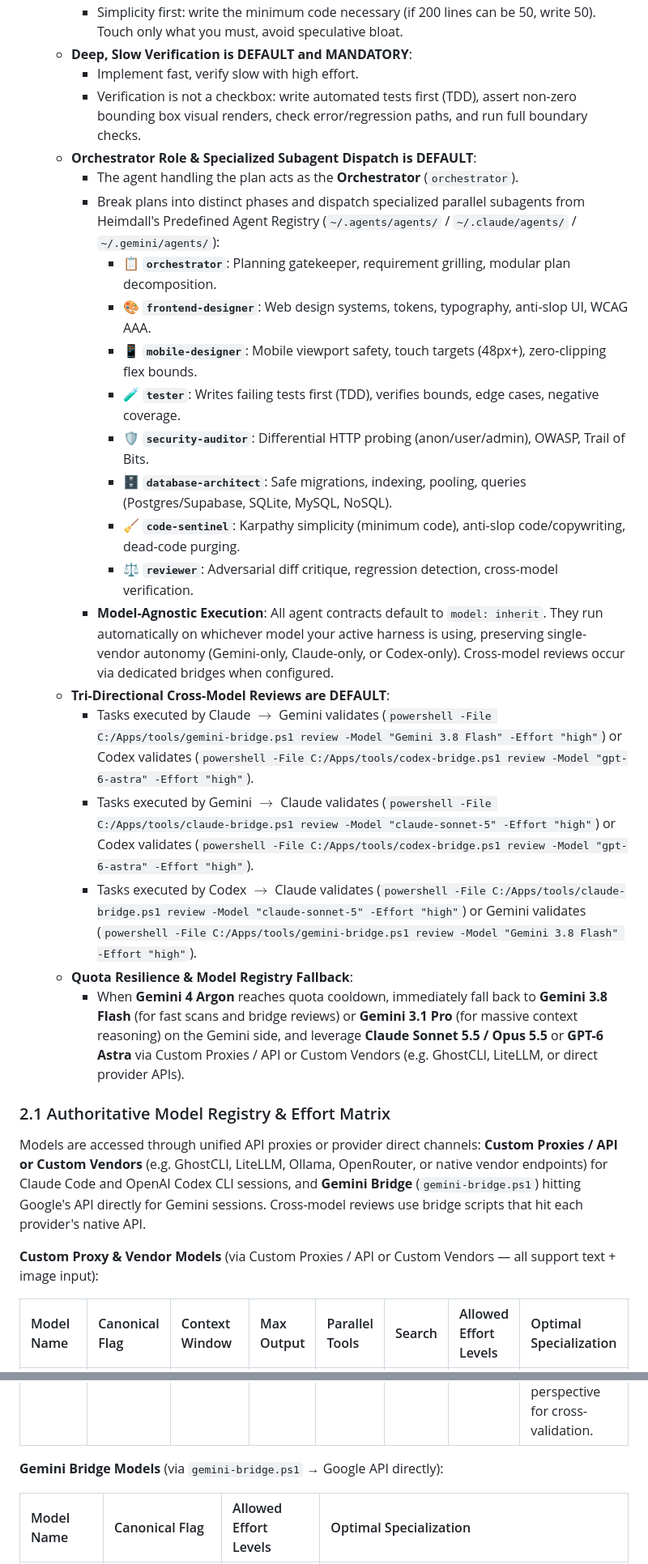
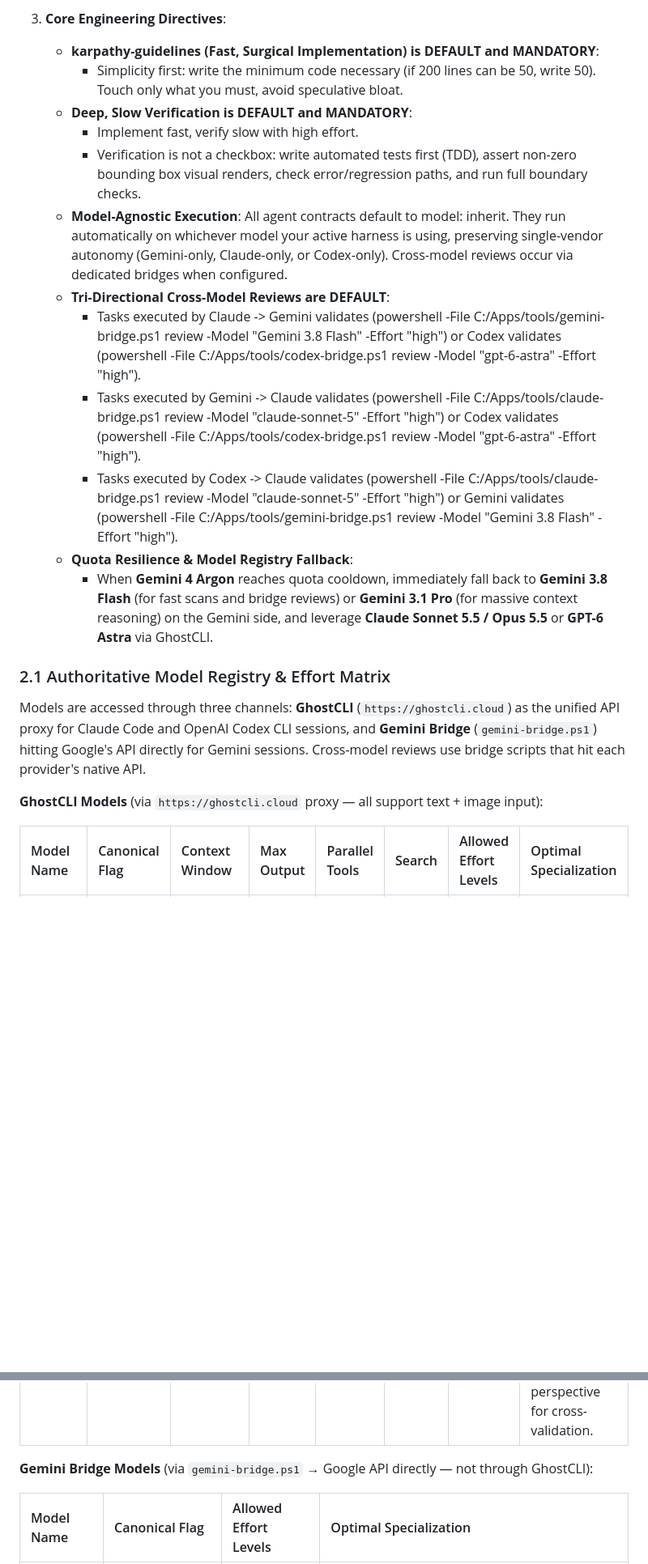
Before and after one commit to bepaldes/heimdall-agent, a Markdown page: doctrine/AGENTS.md, 2 parts joined by grey strips. Shown at 81% size. GitHub-like rendering; blank space fills up the shorter version.

```diff
--- a/doctrine/AGENTS.md
+++ b/doctrine/AGENTS.md
@@ -39,31 +60,22 @@ When in plan mode or handling a `/plan` request in any project:
+3. **Core Engineering Directives**:
+   - **karpathy-guidelines (Fast, Surgical Implementation) is DEFAULT and MANDATORY**:
      - Simplicity first: write the minimum code necessary (if 200 lines can be 50, write 50). Touch only what you must, avoid speculative bloat.
    - **Deep, Slow Verification is DEFAULT and MANDATORY**:
      - Implement fast, verify slow with high effort.
      - Verification is not a checkbox: write automated tests first (TDD), assert non-zero bounding box visual renders, check error/regression paths, and run full boundary checks.
-   - **Orchestrator Role & Specialized Subagent Dispatch is DEFAULT**:
-     - The agent handling the plan acts as the **Orchestrator** (`orchestrator`).
-     - Break plans into distinct phases and dispatch specialized parallel subagents from Heimdall's Predefined Agent Registry (`~/.agents/agents/` / `~/.claude/agents/` / `~/.gemini/agents/`):
-       - 📋 **`orchestrator`**: Planning gatekeeper, requirement grilling, modular plan decomposition.
-       - 🎨 **`frontend-designer`**: Web design systems, tokens, typography, anti-slop UI, WCAG AAA.
-       - 📱 **`mobile-designer`**: Mobile viewport safety, touch targets (48px+), zero-clipping flex bounds.
-       - 🧪 **`tester`**: Writes failing tests first (TDD), verifies bounds, edge cases, negative coverage.
-       - 🛡️ **`security-auditor`**: Differential HTTP probing (anon/user/admin), OWASP, Trail of Bits.
-       - 🗄️ **`database-architect`**: Safe migrations, indexing, pooling, queries (Postgres/Supabase, SQLite, MySQL, NoSQL).
-       - 🧹 **`code-sentinel`**: Karpathy simplicity (minimum code), anti-slop code/copywriting, dead-code purging.
-       - ⚖️ **`reviewer`**: Adversarial diff critique, regression detection, cross-model verification.
-     - **Model-Agnostic Execution**: All agent contracts default to `model: inherit`. They run automatically on whichever model your active harness is using, preserving single-vendor autonomy (Gemini-only, Claude-only, or Codex-only). Cross-model reviews occur via dedicated bridges when configured.
+   - **Model-Agnostic Execution**: All agent contracts default to model: inherit. They run automatically on whichever model your active harness is using, preserving single-vendor autonomy (Gemini-only, Claude-only, or Codex-only). Cross-model reviews occur via dedicated bridges when configured.
    - **Tri-Directional Cross-Model Reviews are DEFAULT**:
-     - Tasks executed by Claude $\rightarrow$ Gemini validates (`powershell -File C:/Apps/tools/gemini-bridge.ps1 review -Model "Gemini 3.8 Flash" -Effort "high"`) or Codex validates (`powershell -File C:/Apps/tools/codex-bridge.ps1 review -Model "gpt-6-astra" -Effort "high"`).
-     - Tasks executed by Gemini $\rightarrow$ Claude validates (`powershell -File C:/Apps/tools/claude-bridge.ps1 review -Model "claude-sonnet-5" -Effort "high"`) or Codex validates (`powershell -File C:/Apps/tools/codex-bridge.ps1 review -Model "gpt-6-astra" -Effort "high"`).
-     - Tasks executed by Codex $\rightarrow$ Claude validates (`powershell -File C:/Apps/tools/claude-bridge.ps1 review -Model "claude-sonnet-5" -Effort "high"`) or Gemini validates (`powershell -File C:/Apps/tools/gemini-bridge.ps1 review -Model "Gemini 3.8 Flash" -Effort "high"`).
+     - Tasks executed by Claude -> Gemini validates (powershell -File C:/Apps/tools/gemini-bridge.ps1 review -Model "Gemini 3.8 Flash" -Effort "high") or Codex validates (powershell -File C:/Apps/tools/codex-bridge.ps1 review -Model "gpt-6-astra" -Effort "high").
+     - Tasks executed by Gemini -> Claude validates (powershell -File C:/Apps/tools/claude-bridge.ps1 review -Model "claude-sonnet-5" -Effort "high") or Codex validates (powershell -File C:/Apps/tools/codex-bridge.ps1 review -Model "gpt-6-astra" -Effort "high").
+     - Tasks executed by Codex -> Claude validates (powershell -File C:/Apps/tools/claude-bridge.ps1 review -Model "claude-sonnet-5" -Effort "high") or Gemini validates (powershell -File C:/Apps/tools/gemini-bridge.ps1 review -Model "Gemini 3.8 Flash" -Effort "high").
    - **Quota Resilience & Model Registry Fallback**:
-     - When **Gemini 4 Argon** reaches quota cooldown, immediately fall back to **Gemini 3.8 Flash** (for fast scans and bridge reviews) or **Gemini 3.1 Pro** (for massive context reasoning) on the Gemini side, and leverage **Claude Sonnet 5.5 / Opus 5.5** or **GPT-6 Astra** via Custom Proxies / API or Custom Vendors (e.g. GhostCLI, LiteLLM, or direct provider APIs).
+     - When **Gemini 4 Argon** reaches quota cooldown, immediately fall back to **Gemini 3.8 Flash** (for fast scans and bridge reviews) or **Gemini 3.1 Pro** (for massive context reasoning) on the Gemini side, and leverage **Claude Sonnet 5.5 / Opus 5.5** or **GPT-6 Astra** via GhostCLI.
 
 ### 2.1 Authoritative Model Registry & Effort Matrix
 
-Models are accessed through unified API proxies or provider direct channels: **Custom Proxies / API or Custom Vendors** (e.g. GhostCLI, LiteLLM, Ollama, OpenRouter, or native vendor endpoints) for Claude Code and OpenAI Codex CLI sessions, and **Gemini Bridge** (`gemini-bridge.ps1`) hitting Google's API directly for Gemini sessions. Cross-model reviews use bridge scripts that hit each provider's native API.
+Models are accessed through three channels: **GhostCLI** (`https://ghostcli.cloud`) as the unified API proxy for Claude Code and OpenAI Codex CLI sessions, and **Gemini Bridge** (`gemini-bridge.ps1`) hitting Google's API directly for Gemini sessions. Cross-model reviews use bridge scripts that hit each provider's native API.
 
-**Custom Proxy & Vendor Models** (via Custom Proxies / API or Custom Vendors — all support text + image input):
+**GhostCLI Models** (via `https://ghostcli.cloud` proxy — all support text + image input):
 
 | Model Name | Canonical Flag | Context Window | Max Output | Parallel Tools | Search | Allowed Effort Levels | Optimal Specialization |
 | :--- | :--- | :--- | :--- | :--- | :--- | :--- | :--- |
@@ -73,7 +85,7 @@ Models are accessed through unified API proxies or provider direct channels: **C
 | **GLM 5.3** | `z-ai/glm-5.3` | 1M | 128K | ❌ | ❌ | `low`, `medium`, `high`, `xhigh` | Massive context analysis, long-document processing, Zhipu AI reasoning. |
 | **GPT-6 Astra** | `gpt-6-astra` | 1M | 128K | ✅ | ✅ | `low`, `medium`, `high`, `xhigh` | OpenAI reasoning, broad general-purpose tasks, alternative perspective for cross-validation. |
 
-**Gemini Bridge Models** (via `gemini-bridge.ps1` → Google API directly):
+**Gemini Bridge Models** (via `gemini-bridge.ps1` → Google API directly — not through GhostCLI):
 
 | Model Name | Canonical Flag | Allowed Effort Levels | Optimal Specialization |
 | :--- | :--- | :--- | :--- |
```
Also changed, not shown: other parts of doctrine/AGENTS.md (+31 -10 lines).
